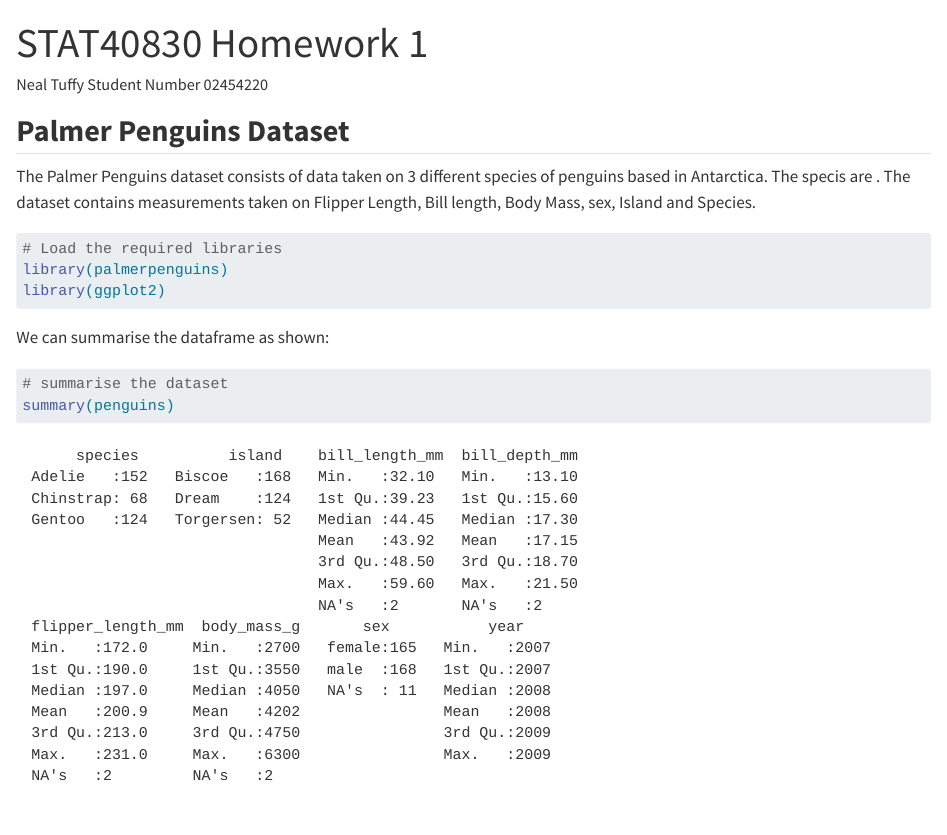
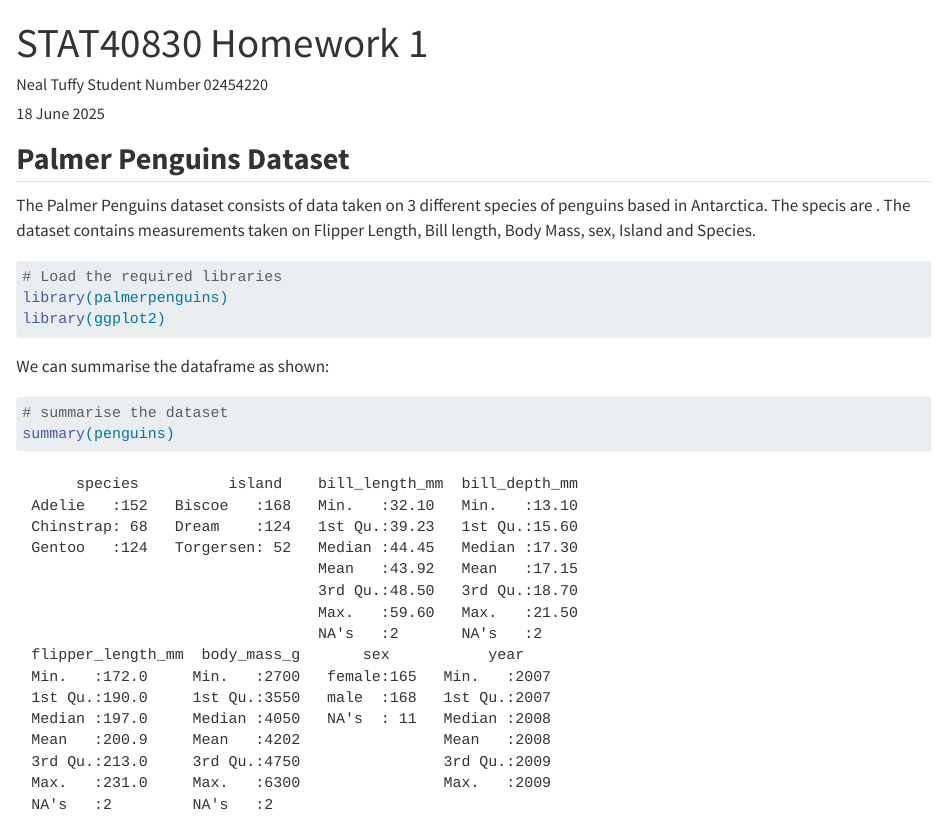
Before and after one commit to tuffyn/R_Homework, a Quarto document (Homework1_NT.qmd): the page in a window 1100 px wide, from its top. Rendered offline with R 4.5, knitr and Pandoc in place of Quarto, with nearby package versions.

Commit message:
Updated the date to 18 June2025

```diff
--- a/Homework1_NT.qmd
+++ b/Homework1_NT.qmd
@@ -1,6 +1,7 @@
 ---
 title: "STAT40830 Homework 1"
 author: "Neal Tuffy Student Number 02454220"
+date: "18 June 2025"
 format: html
 editor: visual
 ---
```
